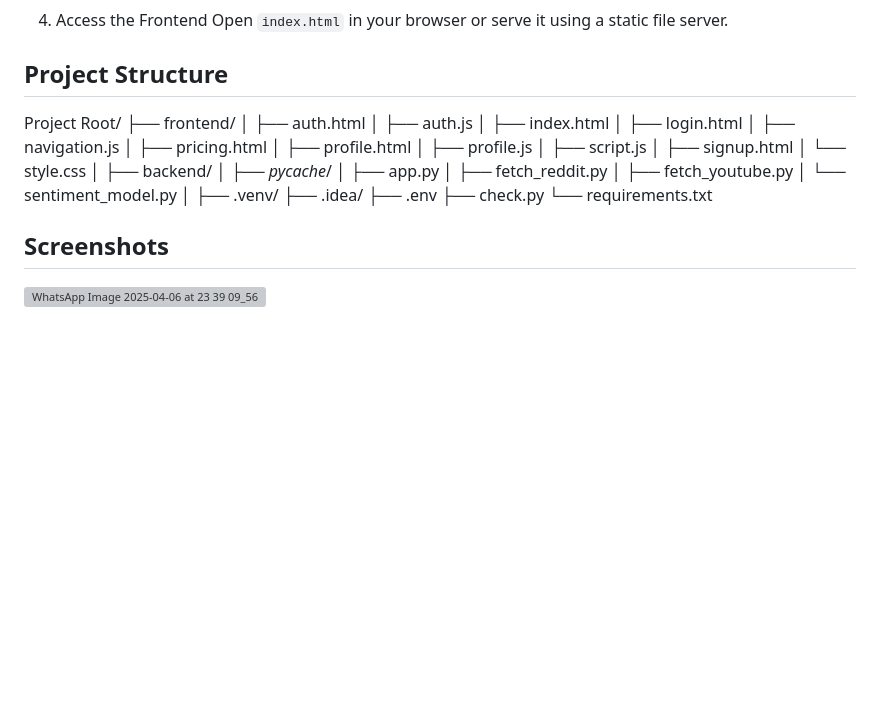
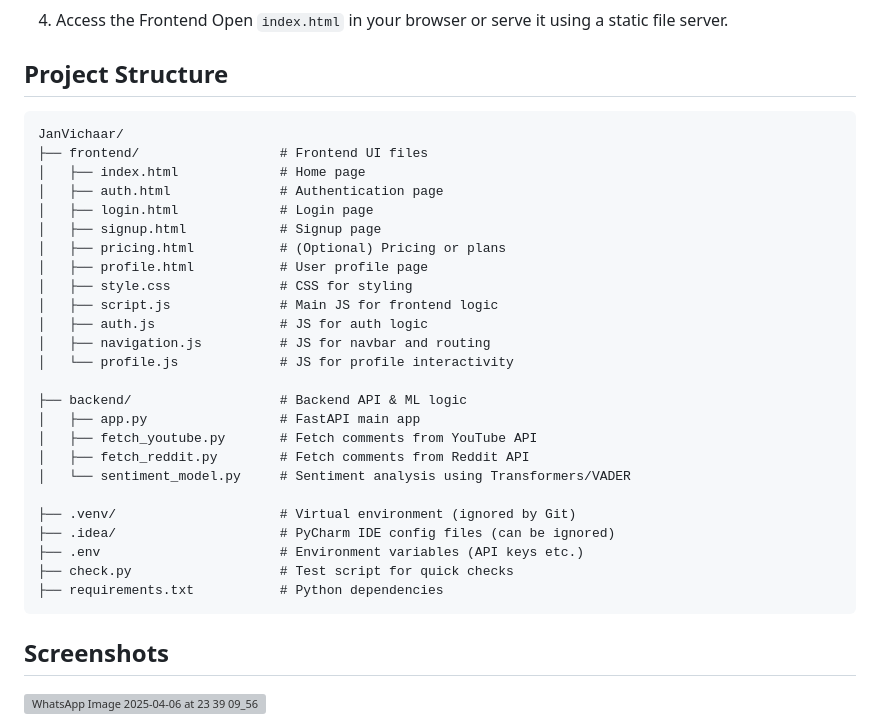
Before and after one commit to Sankalp-Dev06/Janvichaar, a Markdown page: README.md, the part around the change. GitHub-like rendering; blank space fills up the shorter version; grey boxes are pictures that could not be loaded.

````diff
--- a/README.md
+++ b/README.md
@@ -72,33 +72,34 @@ uvicorn backend.app:app --reload
 Open ```index.html``` in your browser or serve it using a static file server.
 
 ## Project Structure
+```
+JanVichaar/
+├── frontend/                  # Frontend UI files
+│   ├── index.html             # Home page
+│   ├── auth.html              # Authentication page
+│   ├── login.html             # Login page
+│   ├── signup.html            # Signup page
+│   ├── pricing.html           # (Optional) Pricing or plans
+│   ├── profile.html           # User profile page
+│   ├── style.css              # CSS for styling
+│   ├── script.js              # Main JS for frontend logic
+│   ├── auth.js                # JS for auth logic
+│   ├── navigation.js          # JS for navbar and routing
+│   └── profile.js             # JS for profile interactivity
 
-Project Root/
-├── frontend/
-│   ├── auth.html
-│   ├── auth.js
-│   ├── index.html
-│   ├── login.html
-│   ├── navigation.js
-│   ├── pricing.html
-│   ├── profile.html
-│   ├── profile.js
-│   ├── script.js
-│   ├── signup.html
-│   └── style.css
-│
-├── backend/
-│   ├── _pycache_/
-│   ├── app.py
-│   ├── fetch_reddit.py
-│   ├── fetch_youtube.py
-│   └── sentiment_model.py
-│
-├── .venv/
-├── .idea/
-├── .env
-├── check.py
-└── requirements.txt
+├── backend/                   # Backend API & ML logic
+│   ├── app.py                 # FastAPI main app
+│   ├── fetch_youtube.py       # Fetch comments from YouTube API
+│   ├── fetch_reddit.py        # Fetch comments from Reddit API
+│   └── sentiment_model.py     # Sentiment analysis using Transformers/VADER
+
+├── .venv/                     # Virtual environment (ignored by Git)
+├── .idea/                     # PyCharm IDE config files (can be ignored)
+├── .env                       # Environment variables (API keys etc.)
+├── check.py                   # Test script for quick checks
+├── requirements.txt           # Python dependencies
+```
+
 
 ## Screenshots
 
````
